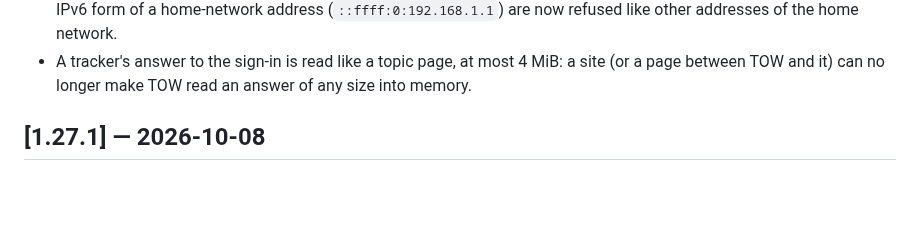
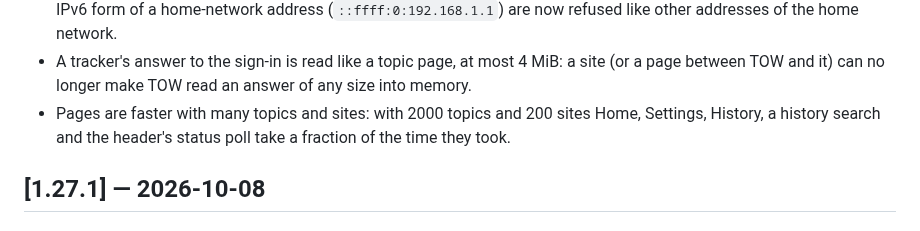
Before and after one commit to d0j/tow, a Markdown page: CHANGELOG.md, the part around the change. Rendered like a GitHub page; blank space fills up the shorter version.

```diff
--- a/CHANGELOG.md
+++ b/CHANGELOG.md
@@ -61,6 +61,8 @@ project uses [semantic versioning](https://semver.org/). Русская верс
   addresses of the home network.
 - A tracker's answer to the sign-in is read like a topic page, at most 4 MiB: a site (or a page between TOW and
   it) can no longer make TOW read an answer of any size into memory.
+- Pages are faster with many topics and sites: with 2000 topics and 200 sites Home, Settings, History, a history
+  search and the header's status poll take a fraction of the time they took.
 
 ## [1.27.1] — 2026-10-08
 
```
Also changed, not shown: CHANGELOG.ru.md (+2 -0 lines).
